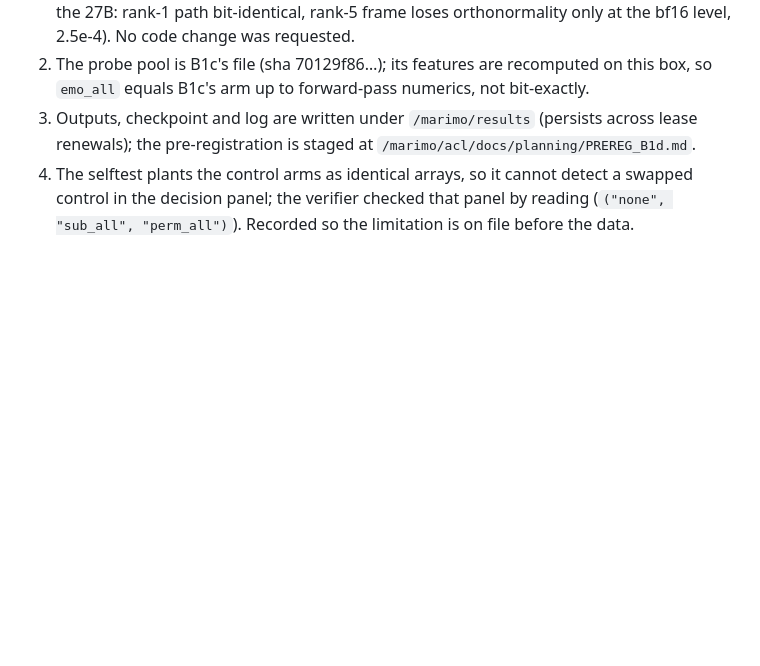
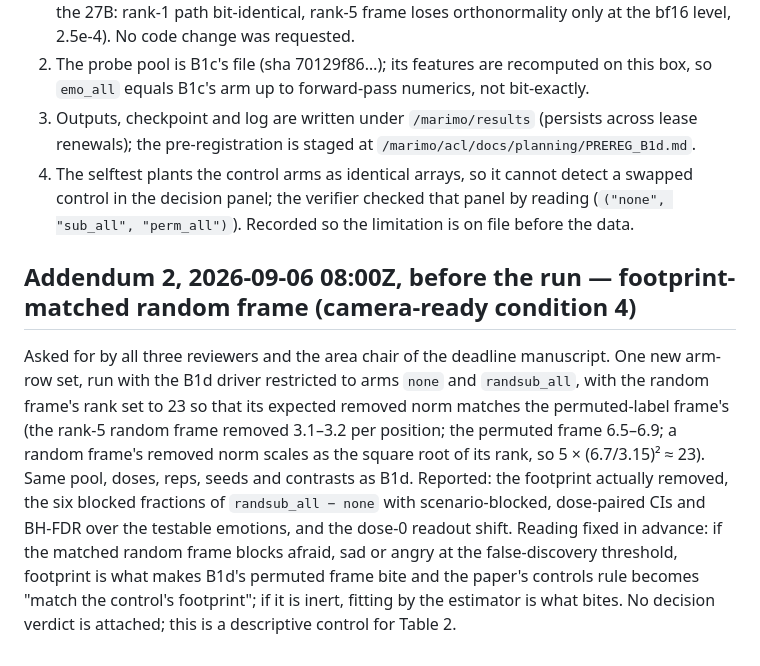
Before and after one commit to Manan-Wadhwa/affective-coupling-llm-agents, a Markdown page: docs/planning/PREREG_B1d.md, the part around the change. Drawn GitHub-style; blank space fills up the shorter version.

```diff
--- a/docs/planning/PREREG_B1d.md
+++ b/docs/planning/PREREG_B1d.md
@@ -118,3 +118,18 @@ staged next to the driver on the box.
 4. The selftest plants the control arms as identical arrays, so it cannot detect a swapped
    control in the decision panel; the verifier checked that panel by reading (`("none",
    "sub_all", "perm_all")`). Recorded so the limitation is on file before the data.
+
+## Addendum 2, 2026-09-06 08:00Z, before the run — footprint-matched random frame (camera-ready condition 4)
+
+Asked for by all three reviewers and the area chair of the deadline manuscript. One new arm-row
+set, run with the B1d driver restricted to arms `none` and `randsub_all`, with the random frame's
+rank set to 23 so that its expected removed norm matches the permuted-label frame's (the rank-5
+random frame removed 3.1–3.2 per position; the permuted frame 6.5–6.9; a random frame's removed
+norm scales as the square root of its rank, so 5 × (6.7/3.15)² ≈ 23). Same pool, doses, reps,
+seeds and contrasts as B1d. Reported: the footprint actually removed, the six blocked fractions of
+`randsub_all − none` with scenario-blocked, dose-paired CIs and BH-FDR over the testable
+emotions, and the dose-0 readout shift. Reading fixed in advance: if the matched random frame
+blocks afraid, sad or angry at the false-discovery threshold, footprint is what makes B1d's
+permuted frame bite and the paper's controls rule becomes "match the control's footprint"; if it
+is inert, fitting by the estimator is what bites. No decision verdict is attached; this is a
+descriptive control for Table 2.
```
Also changed, not shown: docs/planning/PREREG_B1e.md (+13 -0 lines).
